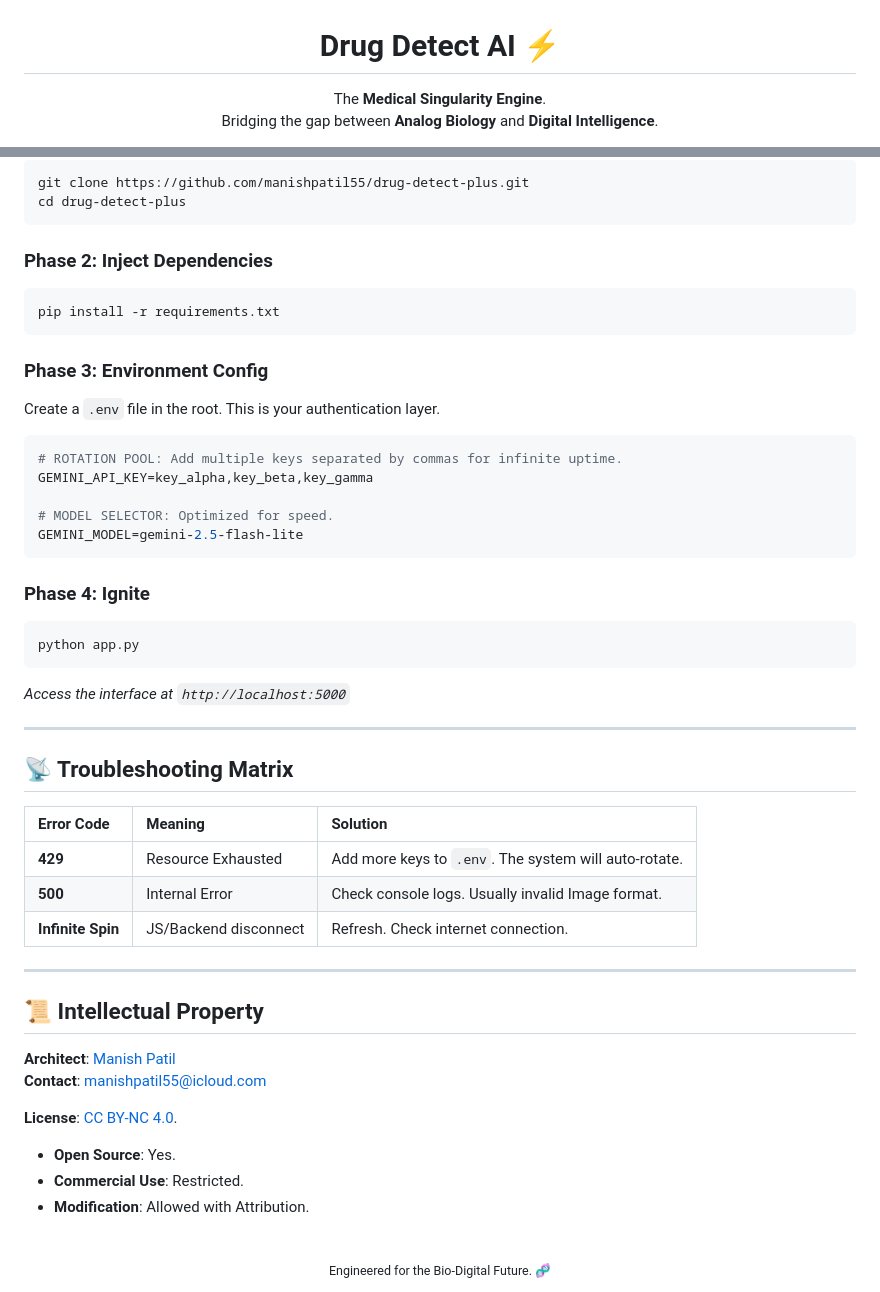
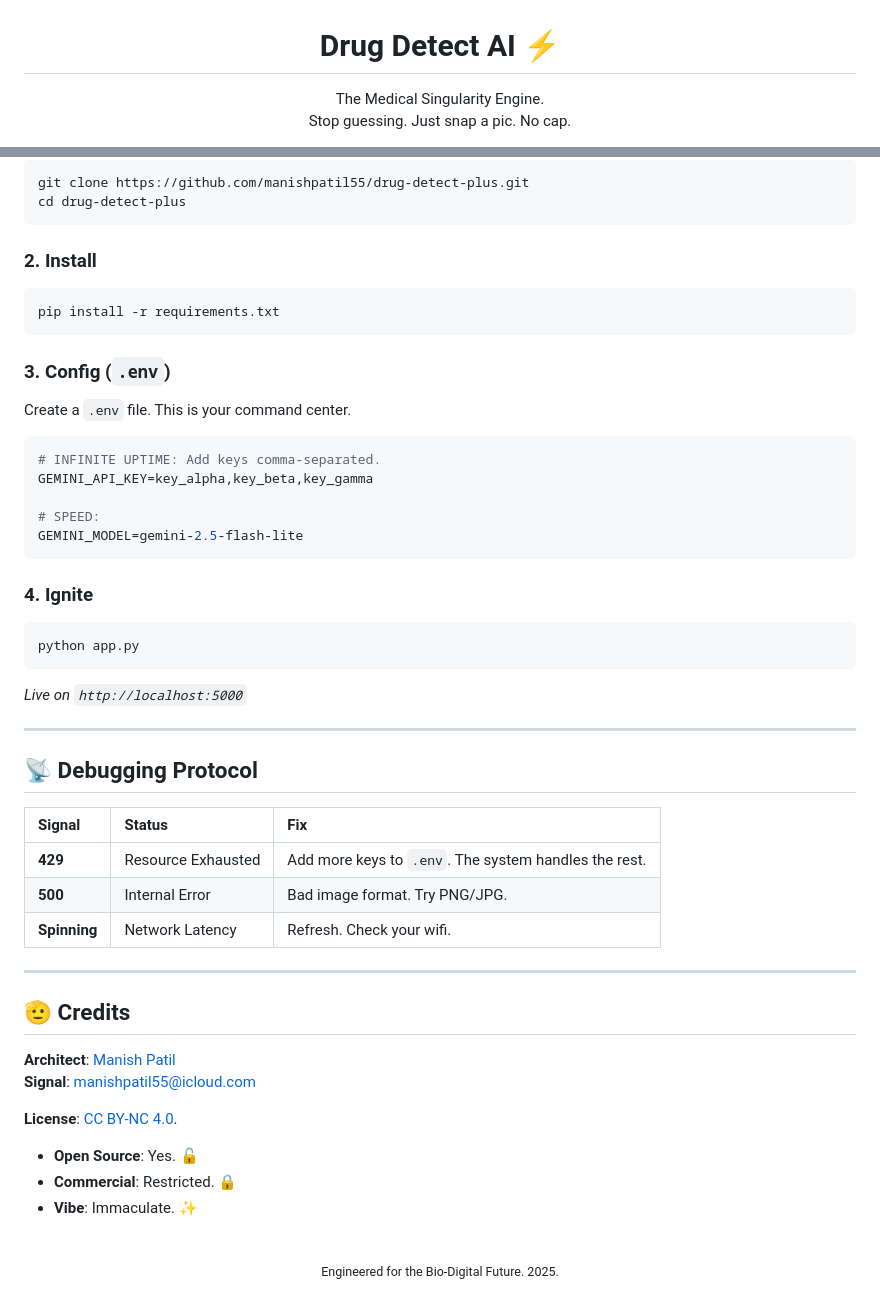
Before and after one commit to manishpatil55/drug-detect-plus, a Markdown page: README.md, 2 parts joined by grey strips. Drawn GitHub-style.

Commit message:
Docs: Gen-Z Advanced Edition - Creating the ultimate vibe

````diff
--- a/README.md
+++ b/README.md
@@ -11,8 +11,8 @@
     Drug Detect AI ⚡️
   </h1>
 
-  <p style="font-size: 1.4rem; font-weight: 500; color: #b0c4de; max-width: 650px; margin: 0 auto 35px; line-height: 1.6;">
-    The <strong>Medical Singularity Engine</strong>. <br/>
-    Bridging the gap between <strong>Analog Biology</strong> and <strong>Digital Intelligence</strong>.
+  <p style="font-size: 1.5rem; font-weight: 600; color: #d0d0d0; max-width: 700px; margin: 0 auto 35px; line-height: 1.4;">
+    The <span style="color:#00dbde">Medical Singularity Engine</span>. <br/>
+    Stop guessing. Just snap a pic. No cap.
   </p>
 
@@ -110,50 +97,50 @@ git clone https://github.com/manishpatil55/drug-detect-plus.git
 cd drug-detect-plus
 ```
 
-### Phase 2: Inject Dependencies
+### 2. Install
 ```bash
 pip install -r requirements.txt
 ```
 
-### Phase 3: Environment Config
-Create a `.env` file in the root. This is your authentication layer.
+### 3. Config (`.env`)
+Create a `.env` file. This is your command center.
 ```ini
-# ROTATION POOL: Add multiple keys separated by commas for infinite uptime.
+# INFINITE UPTIME: Add keys comma-separated.
 GEMINI_API_KEY=key_alpha,key_beta,key_gamma
 
-# MODEL SELECTOR: Optimized for speed.
+# SPEED:
 GEMINI_MODEL=gemini-2.5-flash-lite
 ```
 
-### Phase 4: Ignite
+### 4. Ignite
 ```bash
 python app.py
 ```
-*Access the interface at `http://localhost:5000`*
+*Live on `http://localhost:5000`*
 
 ---
 
-## 📡 Troubleshooting Matrix
+## 📡 Debugging Protocol
 
-| Error Code | Meaning | Solution |
+| Signal | Status | Fix |
 | :--- | :--- | :--- |
-| **429** | Resource Exhausted | Add more keys to `.env`. The system will auto-rotate. |
-| **500** | Internal Error | Check console logs. Usually invalid Image format. |
-| **Infinite Spin** | JS/Backend disconnect | Refresh. Check internet connection. |
+| **429** | Resource Exhausted | Add more keys to `.env`. The system handles the rest. |
+| **500** | Internal Error | Bad image format. Try PNG/JPG. |
+| **Spinning** | Network Latency | Refresh. Check your wifi. |
 
 ---
 
-## 📜 Intellectual Property
+## 🫡 Credits
 
 **Architect**: [Manish Patil](https://github.com/manishpatil55)
-**Contact**: [manishpatil55@icloud.com](mailto:manishpatil55@icloud.com)
+**Signal**: [manishpatil55@icloud.com](mailto:manishpatil55@icloud.com)
 
 **License**: [CC BY-NC 4.0](LICENSE).
-*   **Open Source**: Yes.
-*   **Commercial Use**: Restricted.
-*   **Modification**: Allowed with Attribution.
+*   **Open Source**: Yes. 🔓
+*   **Commercial**: Restricted. 🔒
+*   **Vibe**: Immaculate. ✨
 
 <br />
 <div align="center">
-  <sub>Engineered for the Bio-Digital Future. 🧬</sub>
+  <sub>Engineered for the Bio-Digital Future. 2025.</sub>
 </div>
````
Also changed, not shown: other parts of README.md (+44 -57 lines).
